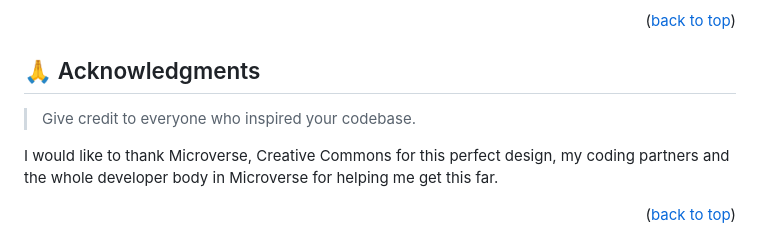
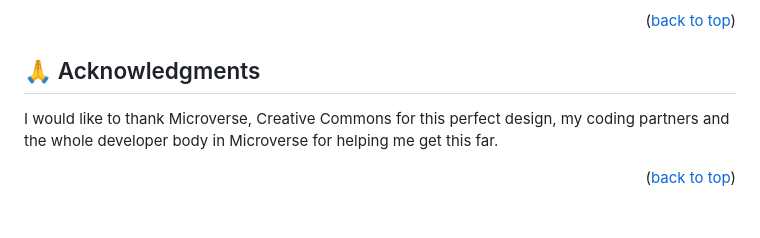
Before and after one commit to flemton/capstone1, a Markdown page: README.md, the part around the change. Drawn GitHub-style; blank space fills up the shorter version.

```diff
--- a/README.md
+++ b/README.md
@@ -166,8 +166,6 @@ If you like this project and would like to support, contact me.
 
 ## 🙏 Acknowledgments <a name="acknowledgements"></a>
 
-> Give credit to everyone who inspired your codebase.
-
 I would like to thank Microverse, Creative Commons for this perfect design, my coding partners and the whole developer body in Microverse for helping me get this far.
 
 <p align="right">(<a href="#readme-top">back to top</a>)</p>
```
